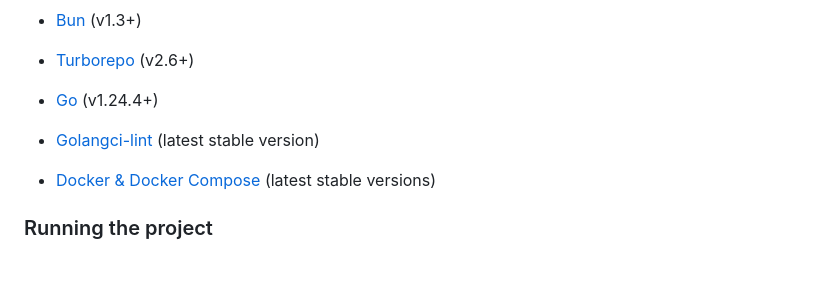
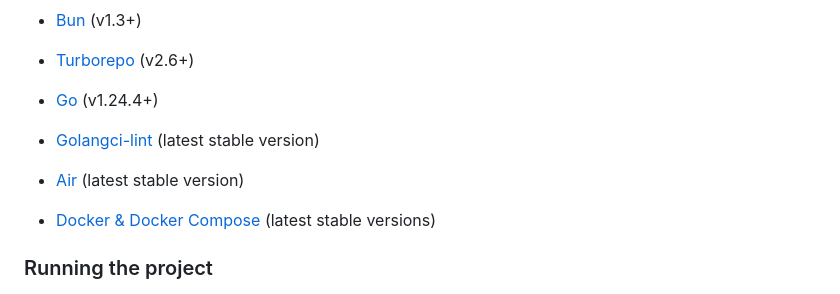
Before and after one commit to 0xlebogang/docware, a Markdown page: README.md, the part around the change. Rendered like a GitHub page; blank space fills up the shorter version.

```diff
--- a/README.md
+++ b/README.md
@@ -62,6 +62,7 @@ Ensure you have the following tools installed on your system:
 - [Turborepo](https://turborepo.com/docs) (v2.6+)
 - [Go](https://go.dev/doc/install) (v1.24.4+)
 - [Golangci-lint](https://golangci-lint.run/docs/welcome/install/local/) (latest stable version)
+- [Air](https://github.com/air-verse/air) (latest stable version)
 - [Docker & Docker Compose](https://docs.docker.com/get-docker/) (latest stable versions)
 
 ### Running the project
```
